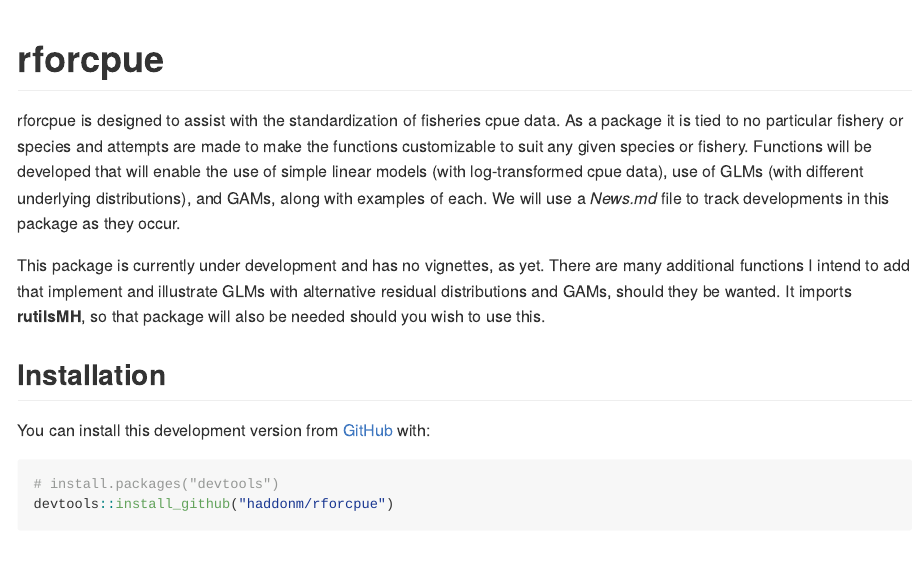
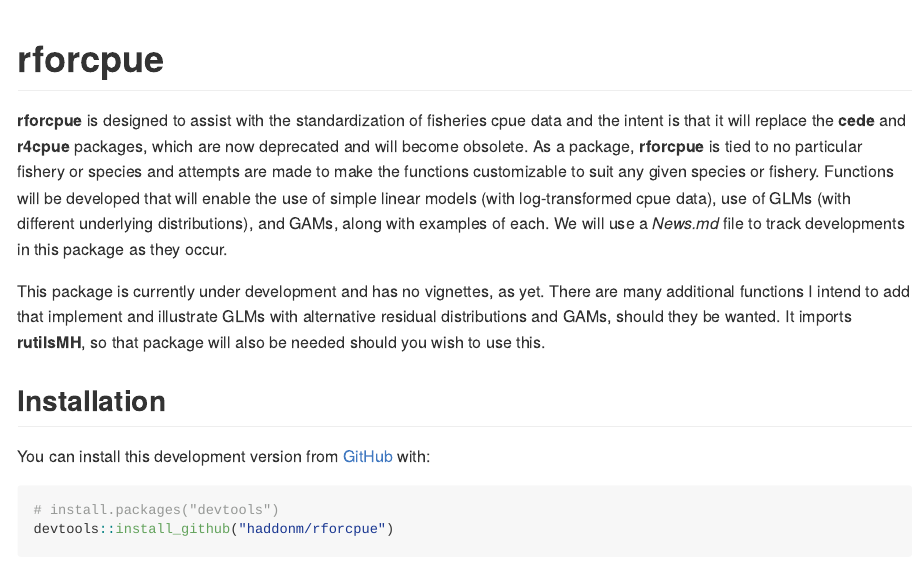
Before and after one commit to haddonm/rforcpue, an R Markdown document (README.Rmd): the page in a window 1100 px wide, from its top. The pictures show the output file README.md that the author committed with the source, drawn offline in the style of GitHub.

Commit message:
Small modification deprecating cede and r4cpue. No Errors, Warnings, or Notes

```diff
--- a/README.Rmd
+++ b/README.Rmd
@@ -18,7 +18,7 @@
 <!-- badges: start -->
 <!-- badges: end -->
 
-rforcpue is designed to assist with the standardization of fisheries cpue data. As a package it is tied to no particular fishery or species and attempts are made to make the functions customizable to suit any given species or fishery. Functions will be developed that will enable the use of simple linear models (with log-transformed cpue data), use of GLMs (with different underlying distributions), and GAMs, along with examples of each. We will use a _News.md_ file to track developments in this package as they occur.
+__rforcpue__ is designed to assist with the standardization of fisheries cpue data and the intent is that it will replace the __cede__ and __r4cpue__ packages, which are now deprecated and will become obsolete. As a package, __rforcpue__ is tied to no particular fishery or species and attempts are made to make the functions customizable to suit any given species or fishery. Functions will be developed that will enable the use of simple linear models (with log-transformed cpue data), use of GLMs (with different underlying distributions), and GAMs, along with examples of each. We will use a _News.md_ file to track developments in this package as they occur.
 
 This package is currently under development and has no vignettes, as yet. There are many additional functions I intend to add that implement and illustrate GLMs with alternative residual distributions and GAMs, should they be wanted. It imports __rutilsMH__, so that package will also be needed should you wish to use this.
 
```
Also changed, not shown: README.md, 1 other file.
